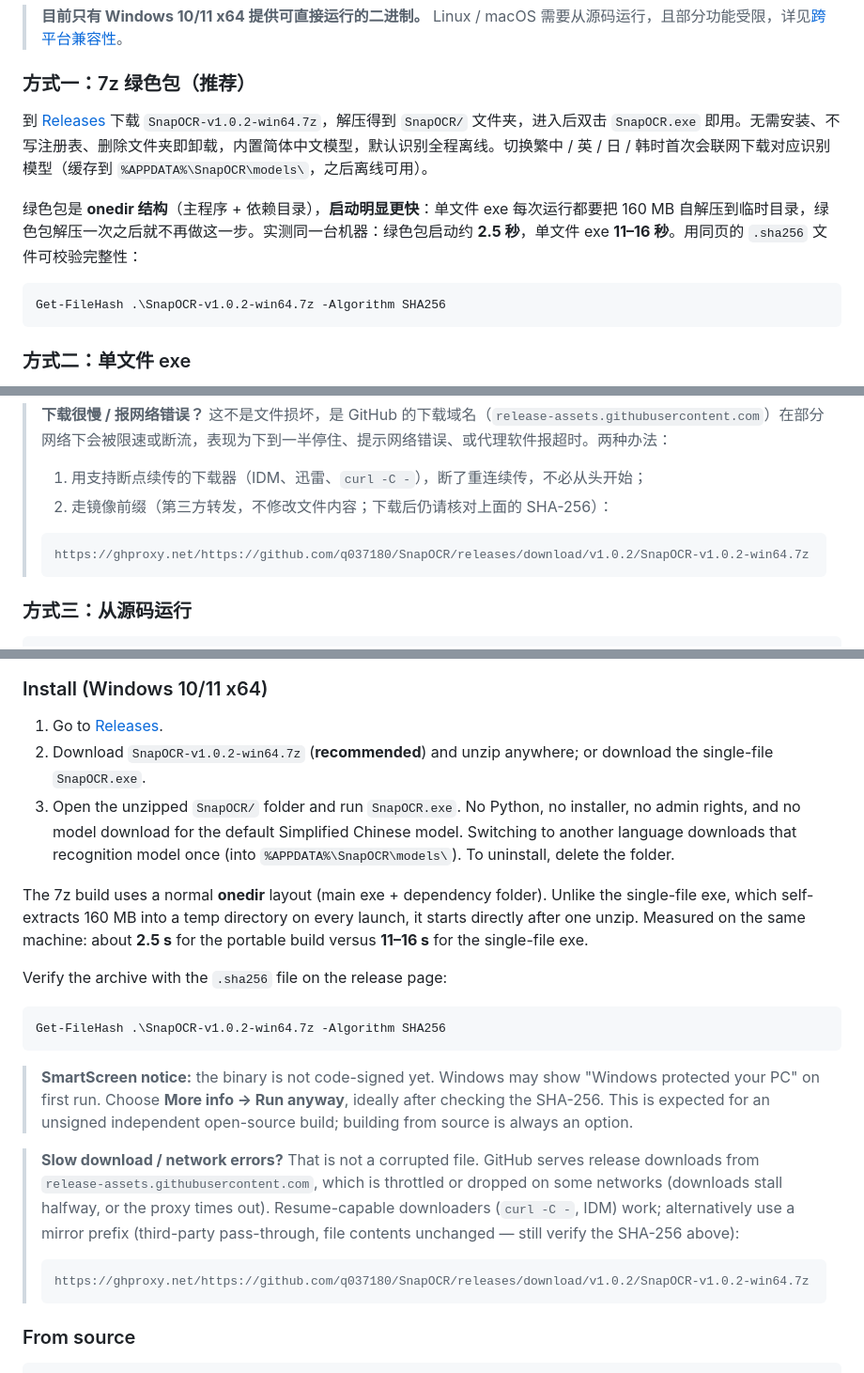
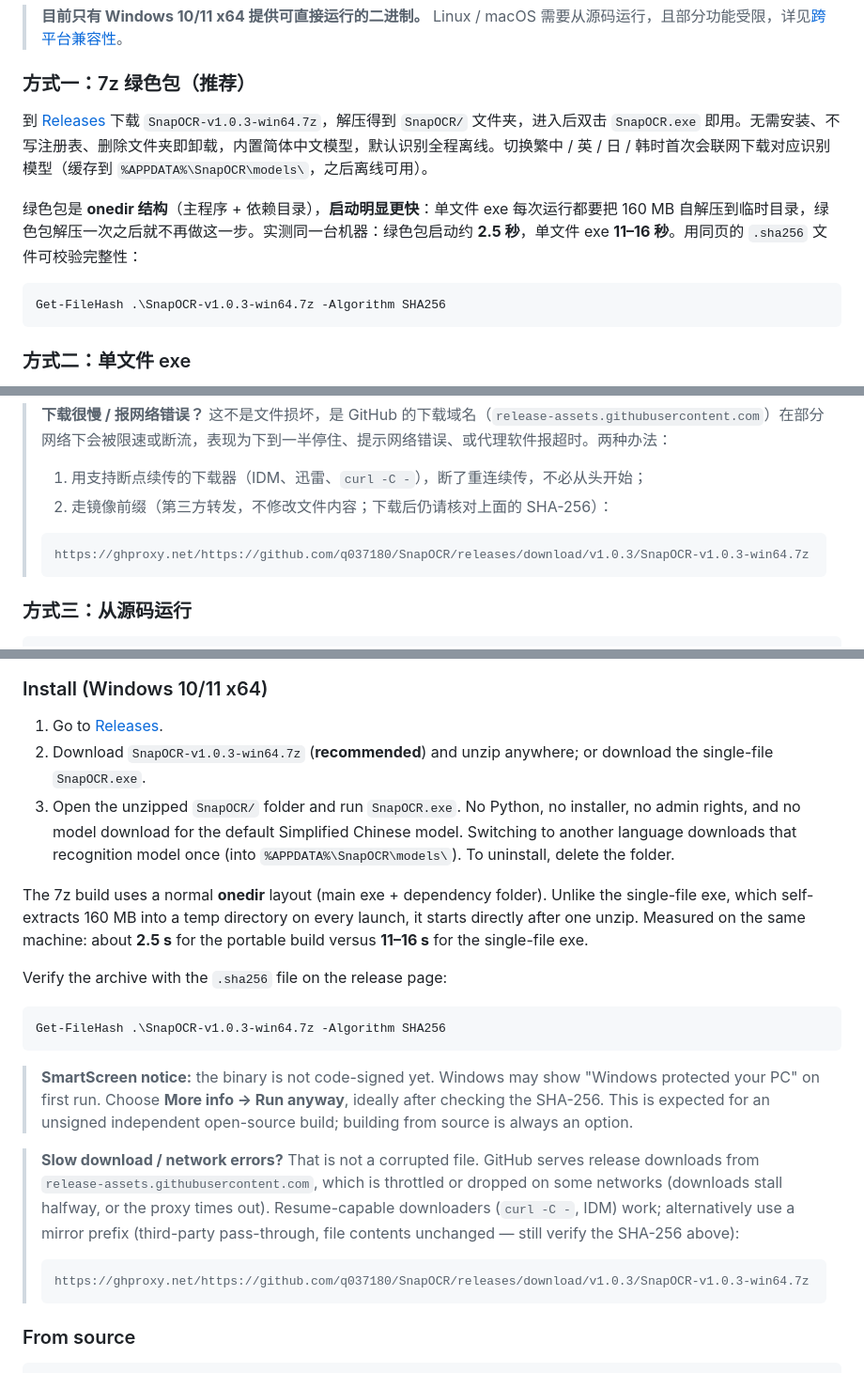
Before and after one commit to q037180/SnapOCR, a Markdown page: README.md, 3 parts joined by grey strips. Shown at 94% size. Rendered like a GitHub page.

Commit message:
docs: 准备 v1.0.3 发版（下载名、校验命令、镜像链接同步到 1.0.3）
v1.0.2 之后累计修复 22 项缺陷：
- 第二轮 18 项（线程生命周期 abort、遮罩/控制条引用悬挂、表格空单元格错列、
  混合 DPI 摆位、PDF 渲染内存、纯色误判、启动冻结、docx O(n^2)、
  xlsx 公式注入等）
- 第三轮 4 项（混合 DPI 逐屏配对、密集表格按空白缝切列、
  长截图动态内容不崩、单实例改内核互斥体）

三批改动此前已分别提交（66ce2a3 / b8ea165 / 582842f），本次仅同步文档版本引用。

````diff
--- a/README.md
+++ b/README.md
@@ -136,12 +136,12 @@
 
 ### 方式一：7z 绿色包（推荐）
 
-到 [Releases](https://github.com/q037180/SnapOCR/releases) 下载 `SnapOCR-v1.0.2-win64.7z`，解压得到 `SnapOCR/` 文件夹，进入后双击 `SnapOCR.exe` 即用。无需安装、不写注册表、删除文件夹即卸载，内置简体中文模型，默认识别全程离线。切换繁中 / 英 / 日 / 韩时首次会联网下载对应识别模型（缓存到 `%APPDATA%\SnapOCR\models\`，之后离线可用）。
+到 [Releases](https://github.com/q037180/SnapOCR/releases) 下载 `SnapOCR-v1.0.3-win64.7z`，解压得到 `SnapOCR/` 文件夹，进入后双击 `SnapOCR.exe` 即用。无需安装、不写注册表、删除文件夹即卸载，内置简体中文模型，默认识别全程离线。切换繁中 / 英 / 日 / 韩时首次会联网下载对应识别模型（缓存到 `%APPDATA%\SnapOCR\models\`，之后离线可用）。
 
 绿色包是 **onedir 结构**（主程序 + 依赖目录），**启动明显更快**：单文件 exe 每次运行都要把 160 MB 自解压到临时目录，绿色包解压一次之后就不再做这一步。实测同一台机器：绿色包启动约 **2.5 秒**，单文件 exe **11–16 秒**。用同页的 `.sha256` 文件可校验完整性：
 
 ```powershell
-Get-FileHash .\SnapOCR-v1.0.2-win64.7z -Algorithm SHA256
+Get-FileHash .\SnapOCR-v1.0.3-win64.7z -Algorithm SHA256
 ```
 
 ### 方式二：单文件 exe
@@ -155,7 +155,7 @@ Get-FileHash .\SnapOCR-v1.0.2-win64.7z -Algorithm SHA256
 > 2. 走镜像前缀（第三方转发，不修改文件内容；下载后仍请核对上面的 SHA-256）：
 >
 > ```
-> https://ghproxy.net/https://github.com/q037180/SnapOCR/releases/download/v1.0.2/SnapOCR-v1.0.2-win64.7z
+> https://ghproxy.net/https://github.com/q037180/SnapOCR/releases/download/v1.0.3/SnapOCR-v1.0.3-win64.7z
 > ```
 
 
@@ -292,7 +292,7 @@ Built-in OCR (Windows Snipping Tool, PowerToys Text Extractor, macOS Live Text)
 ### Install (Windows 10/11 x64)
 
 1. Go to [Releases](https://github.com/q037180/SnapOCR/releases).
-2. Download `SnapOCR-v1.0.2-win64.7z` (**recommended**) and unzip anywhere; or download the single-file `SnapOCR.exe`.
+2. Download `SnapOCR-v1.0.3-win64.7z` (**recommended**) and unzip anywhere; or download the single-file `SnapOCR.exe`.
 3. Open the unzipped `SnapOCR/` folder and run `SnapOCR.exe`. No Python, no installer, no admin rights, and no model download for the default Simplified Chinese model. Switching to another language downloads that recognition model once (into `%APPDATA%\SnapOCR\models\`). To uninstall, delete the folder.
 
 The 7z build uses a normal **onedir** layout (main exe + dependency folder). Unlike the single-file exe, which self-extracts 160 MB into a temp directory on every launch, it starts directly after one unzip. Measured on the same machine: about **2.5 s** for the portable build versus **11–16 s** for the single-file exe.
@@ -300,7 +300,7 @@ The 7z build uses a normal **onedir** layout (main exe + dependency folder). Unl
 Verify the archive with the `.sha256` file on the release page:
 
 ```powershell
-Get-FileHash .\SnapOCR-v1.0.2-win64.7z -Algorithm SHA256
+Get-FileHash .\SnapOCR-v1.0.3-win64.7z -Algorithm SHA256
 ```
 
 > **SmartScreen notice:** the binary is not code-signed yet. Windows may show "Windows protected your PC" on first run. Choose **More info → Run anyway**, ideally after checking the SHA-256. This is expected for an unsigned independent open-source build; building from source is always an option.
@@ -308,7 +308,7 @@ Get-FileHash .\SnapOCR-v1.0.2-win64.7z -Algorithm SHA256
 > **Slow download / network errors?** That is not a corrupted file. GitHub serves release downloads from `release-assets.githubusercontent.com`, which is throttled or dropped on some networks (downloads stall halfway, or the proxy times out). Resume-capable downloaders (`curl -C -`, IDM) work; alternatively use a mirror prefix (third-party pass-through, file contents unchanged — still verify the SHA-256 above):
 >
 > ```
-> https://ghproxy.net/https://github.com/q037180/SnapOCR/releases/download/v1.0.2/SnapOCR-v1.0.2-win64.7z
+> https://ghproxy.net/https://github.com/q037180/SnapOCR/releases/download/v1.0.3/SnapOCR-v1.0.3-win64.7z
 > ```
 
 ### From source
````
